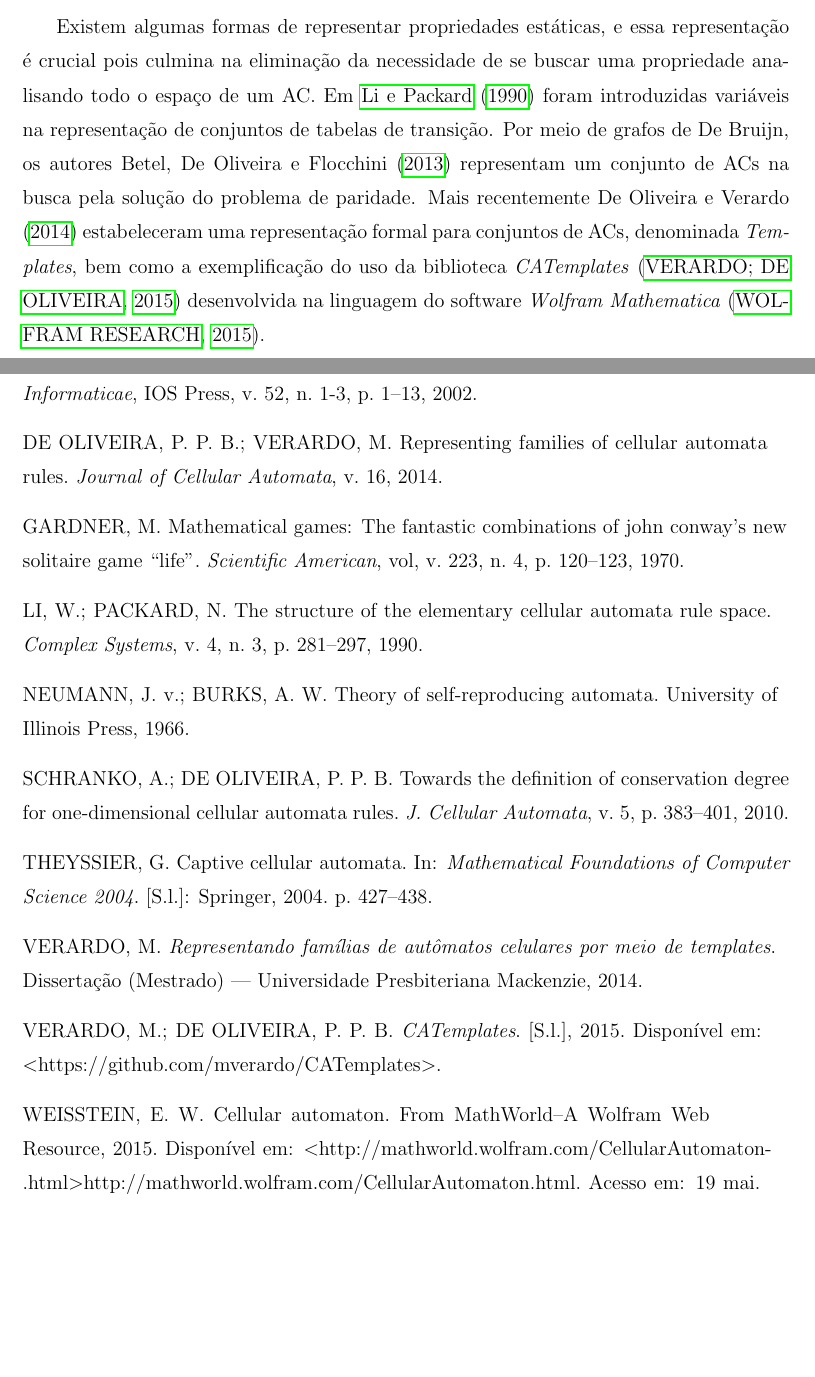
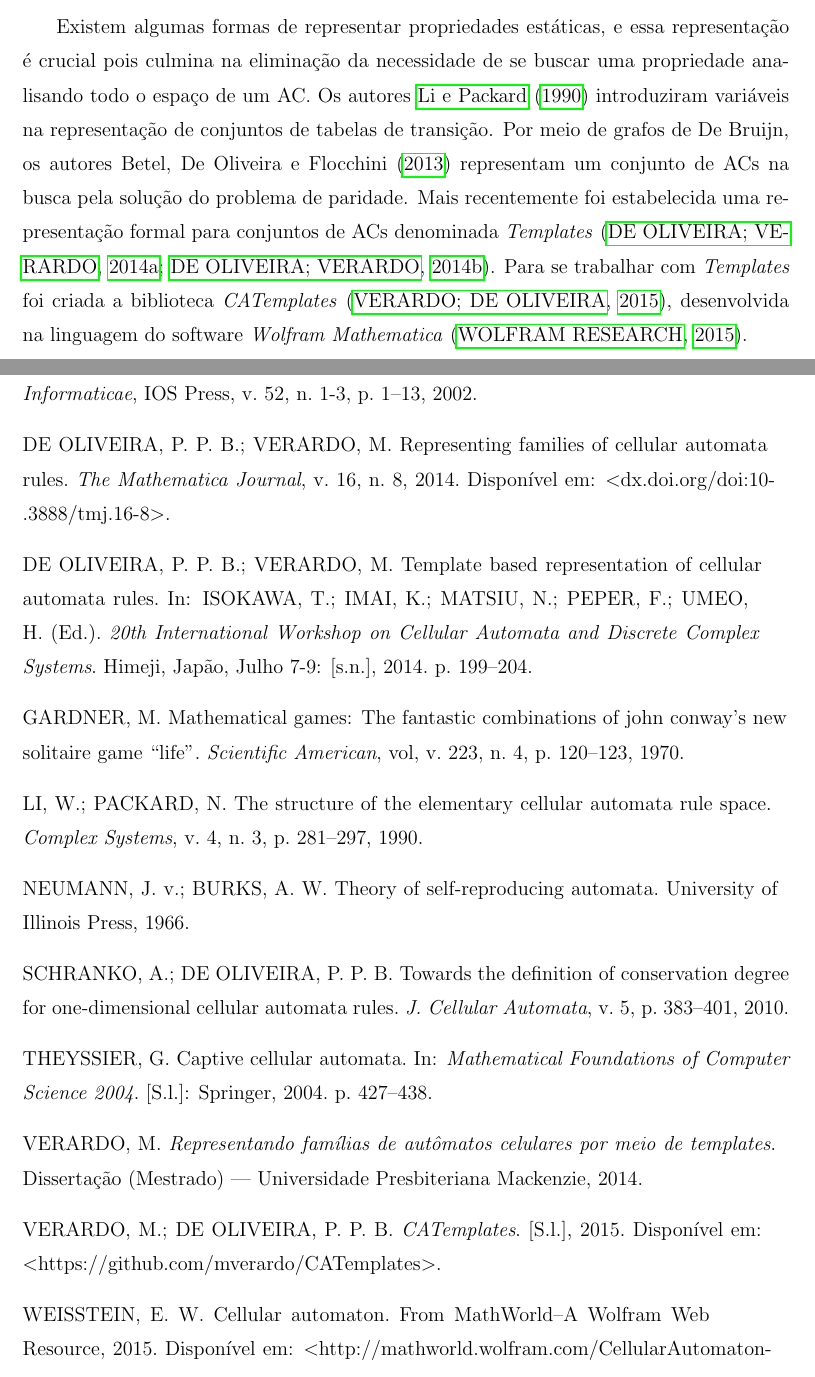
Before and after one commit to zorandir/dissertacao, a LaTeX thesis (dissertacao/qualificacao.tex, which reads dissertacao/bibliografia.bib): two parts of pages 6 and 34 of 35, joined at a grey line, cut so that both start at the same text, the shorter picture padded with empty space. Compiled offline with pdfLaTeX; a LaTeX package or settings file that is missing is left out.

Commit message:
Correção de citação

```diff
--- a/dissertacao/bibliografia.bib
+++ b/dissertacao/bibliografia.bib
@@ -80,3 +80,7 @@ language={English}
   year         = 2014
 }
 
+@incollection{deOliveira2014b,
+  title        = "Template based representation of cellular automata rules",
+  author       = "{DE OLIVEIRA}, Pedro Paulo Balbi and Maurício Verardo",
+  booktitle    = {20th International Workshop on Cellular Automata and Discrete Complex Systems},
@@ -83,8 +90,13 @@ language={English}
+  year         = 2014
+}
+
 @article{deOliveira2014,
   author       = "{DE OLIVEIRA}, Pedro Paulo Balbi and Maurício Verardo",
   title        = {Representing Families of Cellular Automata Rules},
-  journal      = {Journal of Cellular Automata},
+  journal      = {The Mathematica Journal},
+  url          = {dx.doi.org/doi:10.3888/tmj.16-8},
   volume       = {16},
+  number       = {8},
   year         = 2014
 }
 
--- a/dissertacao/qualificacao.tex
+++ b/dissertacao/qualificacao.tex
@@ -125,7 +125,7 @@ Há casos em que os estudos de ACs concentram-se em algum comportamento obtido a
 %TODO: Referencia propriedades estáticas
 Propriedades estáticas permitem prever determinados comportamentos de um AC sem consultar sua evolução espaço temporal, ou seja, dispensando a simulação do sistema. Propriedades estáticas também podem ser descritas como indicadores de comportamento de uma determinada família de ACs. Um exemplo de propriedade estática, descrita posteriormente em mais detalhes, é a conservabilidade de paridade. A conservabilidade de paridade define um tipo de AC binário que mantêm o número de estados com valor $1$ sempre com a mesma paridade.
 
-Existem algumas formas de representar propriedades estáticas, e essa representação é crucial pois culmina na eliminação da necessidade de se buscar uma propriedade analisando todo o espaço de um AC. Em \citeonline{li1990structure} foram introduzidas variáveis na representação de conjuntos de tabelas de transição. Por meio de grafos de De Bruijn, os autores Betel, De Oliveira e Flocchini (\citeyear{Betel2013}) representam um conjunto de ACs na busca pela solução do problema de paridade. Mais recentemente De Oliveira e Verardo (\citeyear{deOliveira2014}) estabeleceram uma representação formal para conjuntos de ACs, denominada \textit{Templates}, bem como a exemplificação do uso da biblioteca \textit{CATemplates} \cite{CATemplates} desenvolvida na linguagem do software \textit{Wolfram Mathematica} \cite{woframMathematica10}.
+Existem algumas formas de representar propriedades estáticas, e essa representação é crucial pois culmina na eliminação da necessidade de se buscar uma propriedade analisando todo o espaço de um AC. Os autores \citeonline{li1990structure} introduziram variáveis na representação de conjuntos de tabelas de transição. Por meio de grafos de De Bruijn, os autores Betel, De Oliveira e Flocchini (\citeyear{Betel2013}) representam um conjunto de ACs na busca pela solução do problema de paridade. Mais recentemente foi estabelecida uma representação formal para conjuntos de ACs denominada \textit{Templates} \cite{deOliveira2014,deOliveira2014b}. Para se trabalhar com  \textit{Templates} foi criada a biblioteca \textit{CATemplates} \cite{CATemplates}, desenvolvida na linguagem do software \textit{Wolfram Mathematica} \cite{woframMathematica10}.
 
 Templates tem a capacidade de representar conjuntos de ACs sem a necessidade de se operar uma busca em todo espaço original do AC. Essa capacidade dos templates é o principal motivador deste trabalho, visto que essa habilidade é muito importante para a resolução de diversos problemas que buscam por regras com algum comportamento específico.
 
```
Also changed, not shown: dissertacao/qualificacao.pdf, dissertacao/bibliografia.bib (3 more changed lines).
